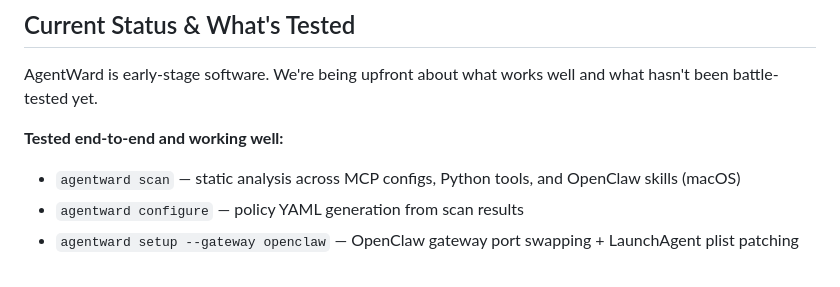
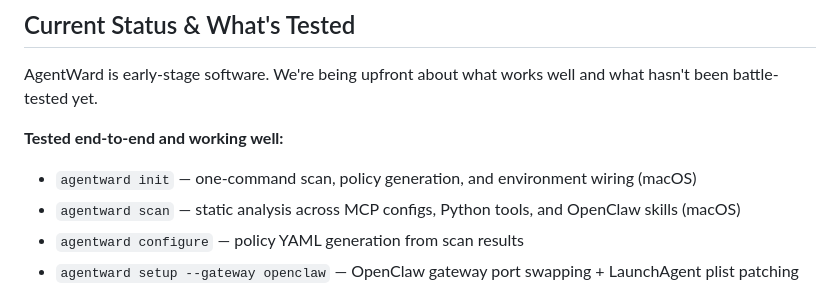
Before and after one commit to agentward-ai/agentward, a Markdown page: README.md, the part around the change. GitHub-like rendering.

Commit message:
Add agentward init to tested e2e section in README

```diff
--- a/README.md
+++ b/README.md
@@ -240,6 +240,7 @@ ruff check agentward/
 AgentWard is early-stage software. We're being upfront about what works well and what hasn't been battle-tested yet.
 
 **Tested end-to-end and working well:**
+- `agentward init` — one-command scan, policy generation, and environment wiring (macOS)
 - `agentward scan` — static analysis across MCP configs, Python tools, and OpenClaw skills (macOS)
 - `agentward configure` — policy YAML generation from scan results
 - `agentward setup --gateway openclaw` — OpenClaw gateway port swapping + LaunchAgent plist patching
```
